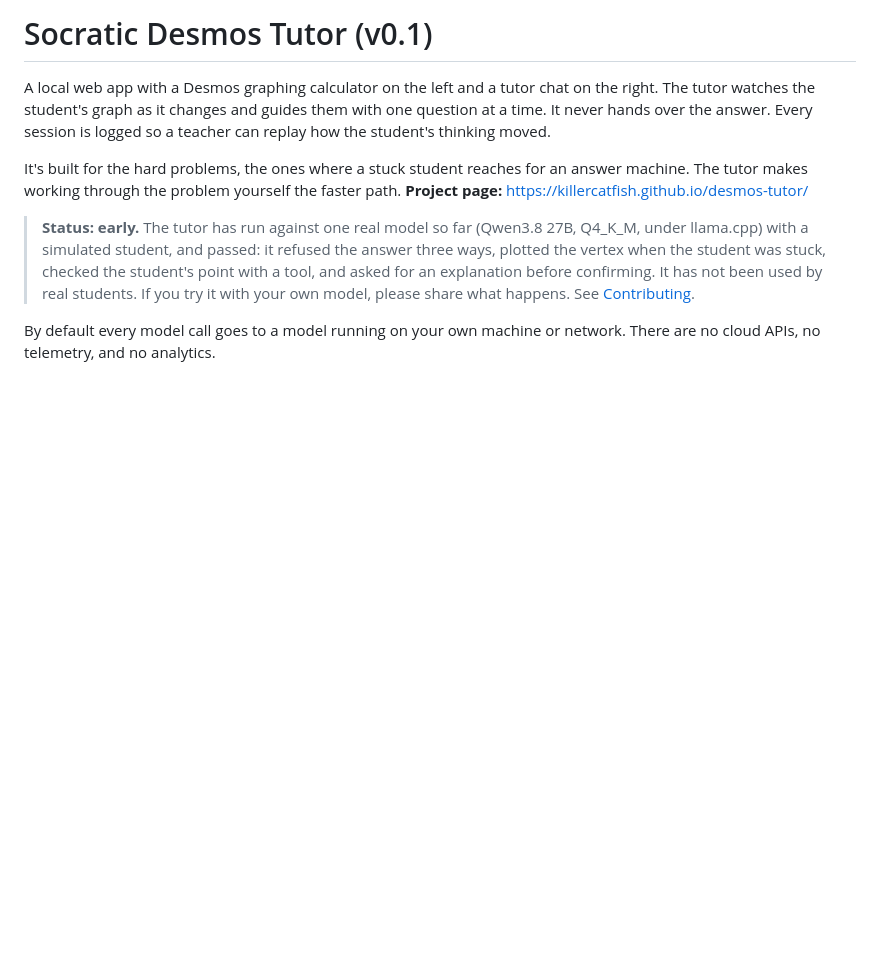
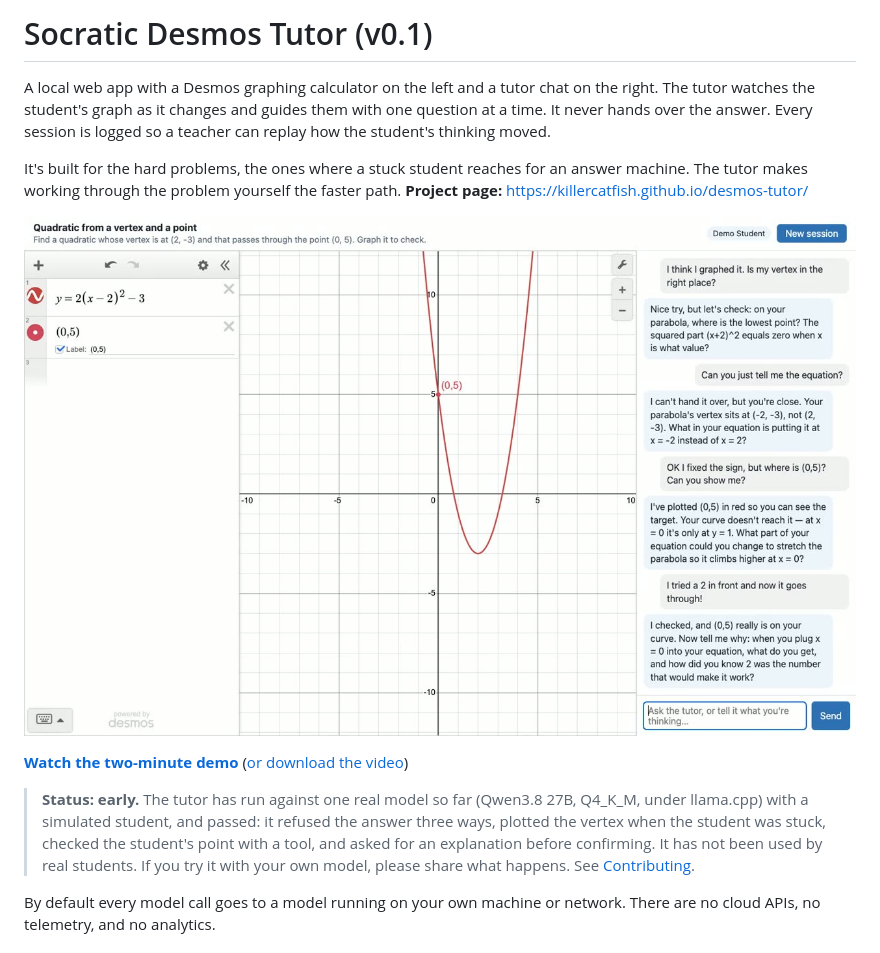
Before and after one commit to killercatfish/desmos-tutor, a Markdown page: README.md, the part around the change. Drawn GitHub-style; pictures changed too: docs/demo-poster.jpg (added); blank space fills up the shorter version.

Commit message:
Add a two-minute demo video to the project page and README
The video is a real run on a local model with a scripted student. It
lives in docs/ so GitHub Pages plays it on the project page. The README
shows a still that links there.

Co-Authored-By: Claude Opus 5.5 <noreply@anthropic.com>

```diff
--- a/README.md
+++ b/README.md
@@ -8,6 +8,10 @@ thinking moved.
 It's built for the hard problems, the ones where a stuck student reaches for an answer machine. The
 tutor makes working through the problem yourself the faster path. **Project page:**
 https://killercatfish.github.io/desmos-tutor/
+
+[![A two-minute demo: a student works through a vertex problem with the tutor, then the teacher view replays it](docs/demo-poster.jpg)](https://killercatfish.github.io/desmos-tutor/#demo)
+
+**[Watch the two-minute demo](https://killercatfish.github.io/desmos-tutor/#demo)** ([or download the video](docs/demo.mp4))
 
 > **Status: early.** The tutor has run against one real model so far (Qwen3.8 27B, Q4_K_M, under
 > llama.cpp) with a simulated student, and passed: it refused the answer three ways, plotted the vertex
```
Also changed, not shown: 2 other files.
